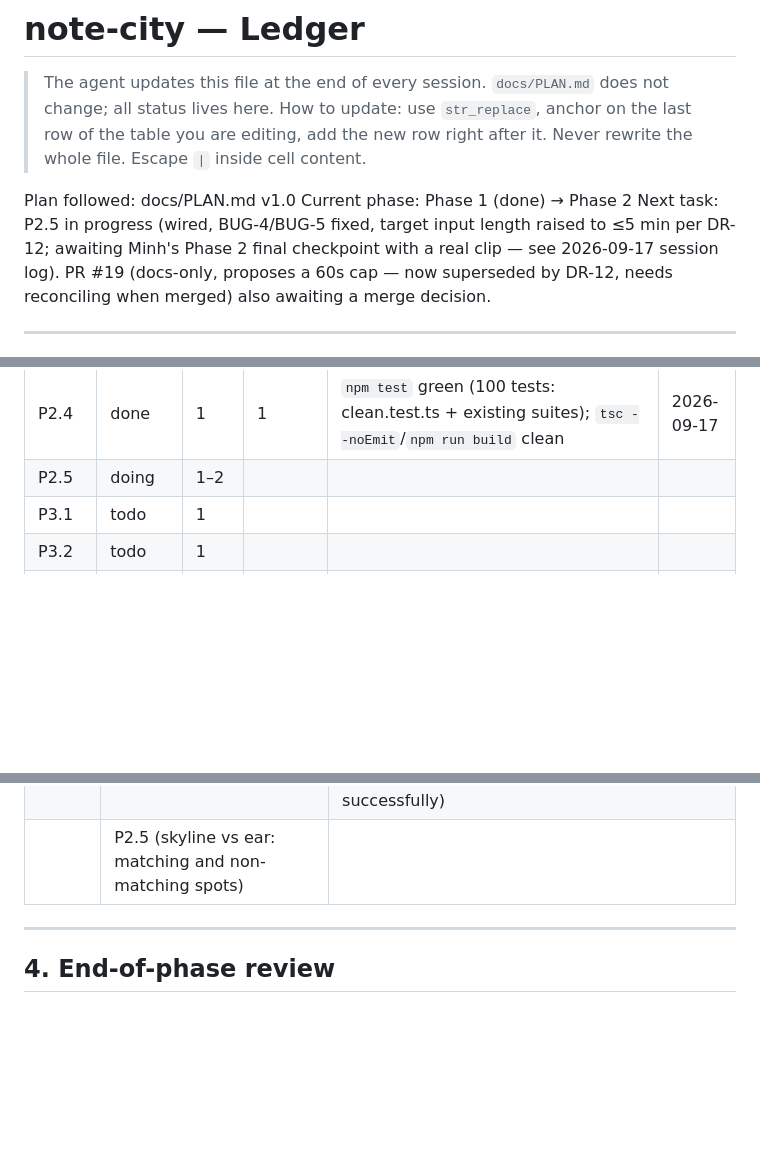
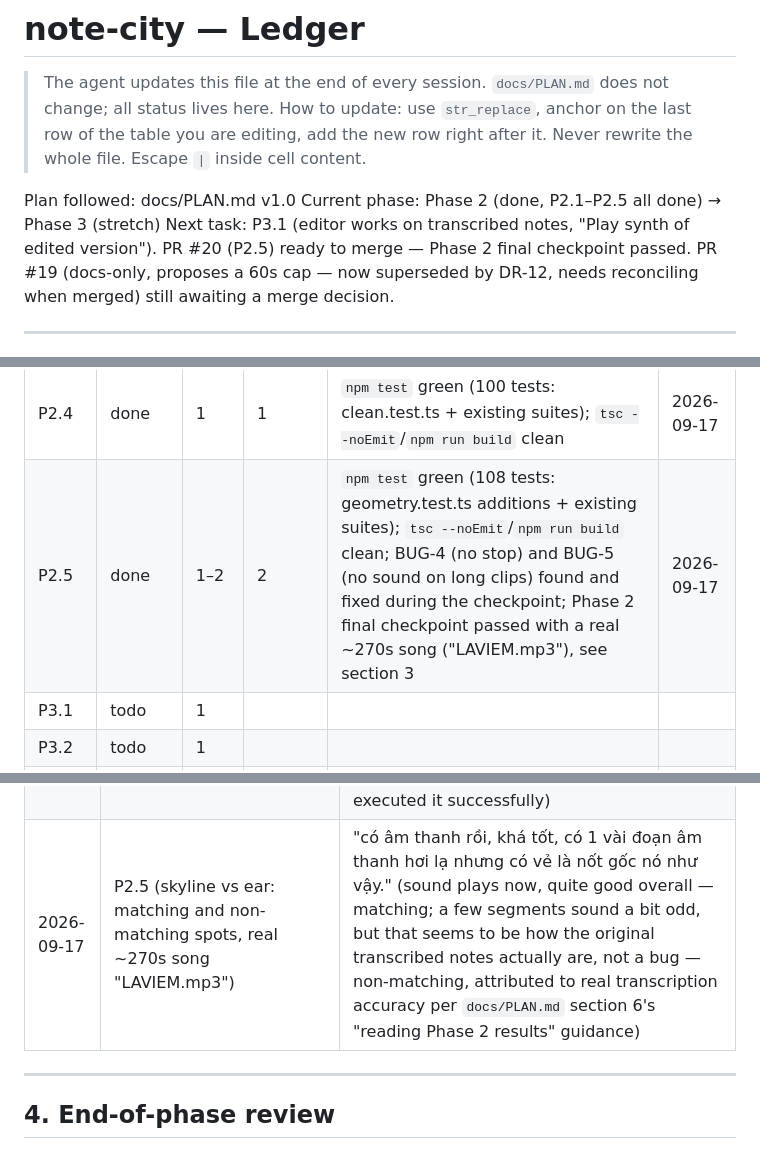
Before and after one commit to johncegom/note-city, a Markdown page: docs/LEDGER.md, 3 parts joined by grey strips. Rendered like a GitHub page; blank space fills up the shorter version.

Commit message:
P2.5: Phase 2 final checkpoint passed
Minh confirmed with a real ~270s song: synth playback now audible
(BUG-5 fixed), overall quality good, a few odd segments attributed
to real transcription accuracy rather than a bug. Phase 2 done.

Co-Authored-By: Claude Sonnet 5 <noreply@anthropic.com>

```diff
--- a/docs/LEDGER.md
+++ b/docs/LEDGER.md
@@ -4,8 +4,8 @@
 > How to update: use `str_replace`, anchor on the last row of the table you are editing, add the new row right after it. Never rewrite the whole file. Escape `|` inside cell content.
 
 Plan followed: docs/PLAN.md v1.0
-Current phase: Phase 1 (done) → Phase 2
-Next task: P2.5 in progress (wired, BUG-4/BUG-5 fixed, target input length raised to ≤5 min per DR-12; awaiting Minh's Phase 2 final checkpoint with a real clip — see 2026-09-17 session log). PR #19 (docs-only, proposes a 60s cap — now superseded by DR-12, needs reconciling when merged) also awaiting a merge decision.
+Current phase: Phase 2 (done, P2.1–P2.5 all done) → Phase 3 (stretch)
+Next task: P3.1 (editor works on transcribed notes, "Play synth of edited version"). PR #20 (P2.5) ready to merge — Phase 2 final checkpoint passed. PR #19 (docs-only, proposes a 60s cap — now superseded by DR-12, needs reconciling when merged) still awaiting a merge decision.
 
 ---
 
@@ -60,7 +60,7 @@ Status: `todo` | `doing` | `blocked` | `done`. "Actual" is counted in sessions.
 | P2.2 | done | 0.5 | 1 | `docs/input.md` written; verified by executing the procedure with a real YouTube link (`download_audio` → wav), Minh confirmed the file plays; checkpoint passed, see section 3 | 2026-09-17 |
 | P2.3 | done | 2 | 1 | `npm test` green (80 tests: basicPitch.test.ts + existing suites); `tsc --noEmit`/`npm run build` clean; Grade (`claude-haiku-4-5`) independently checked the diff against the DoD, PASS | 2026-09-17 |
 | P2.4 | done | 1 | 1 | `npm test` green (100 tests: clean.test.ts + existing suites); `tsc --noEmit`/`npm run build` clean | 2026-09-17 |
-| P2.5 | doing | 1–2 | | | |
+| P2.5 | done | 1–2 | 2 | `npm test` green (108 tests: geometry.test.ts additions + existing suites); `tsc --noEmit`/`npm run build` clean; BUG-4 (no stop) and BUG-5 (no sound on long clips) found and fixed during the checkpoint; Phase 2 final checkpoint passed with a real ~270s song ("LAVIEM.mp3"), see section 3 | 2026-09-17 |
 | P3.1 | todo | 1 | | | |
 | P3.2 | todo | 1 | | | |
 | P3.3 | todo | 1–2 | | | |
@@ -114,7 +115,7 @@ Verbatim, short. This is learning evidence, not code evidence.
 | 2026-09-12 | P1.10 (place/stretch a note near the right edge) | "ok rồi" |
 | 2026-09-17 | P1.11 (micro-feedback, undo after Clear all, edge stop-cue) | "it works well." |
 | 2026-09-17 | P2.2 (follow docs/input.md, get a wav file from a YouTube link) | "File này mở và nghe bình thường. Document khá tốt, tôi có rõ không không quan trọng, quan trọng là agent đã thực hiện thành công." (file opens/plays fine; doc is fairly good; whether *he* personally understands it doesn't matter, what matters is the agent executed it successfully) |
-| | P2.5 (skyline vs ear: matching and non-matching spots) | |
+| 2026-09-17 | P2.5 (skyline vs ear: matching and non-matching spots, real ~270s song "LAVIEM.mp3") | "có âm thanh rồi, khá tốt, có 1 vài đoạn âm thanh hơi lạ nhưng có vẻ là nốt gốc nó như vậy." (sound plays now, quite good overall — matching; a few segments sound a bit odd, but that seems to be how the original transcribed notes actually are, not a bug — non-matching, attributed to real transcription accuracy per `docs/PLAN.md` section 6's "reading Phase 2 results" guidance) |
 
 ---
 
```
Also changed, not shown: other parts of docs/LEDGER.md (+1 -0 lines).
